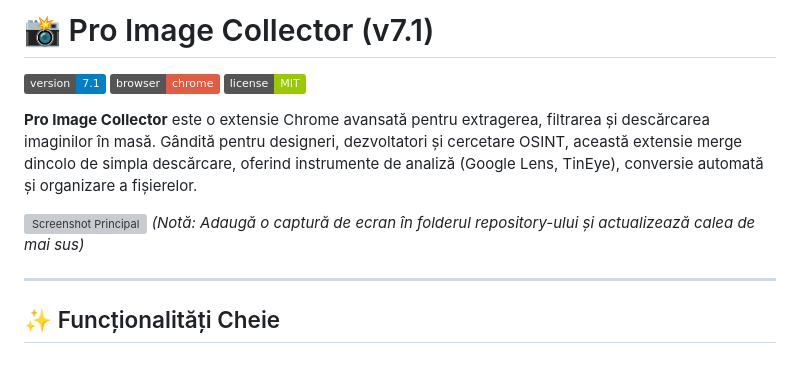
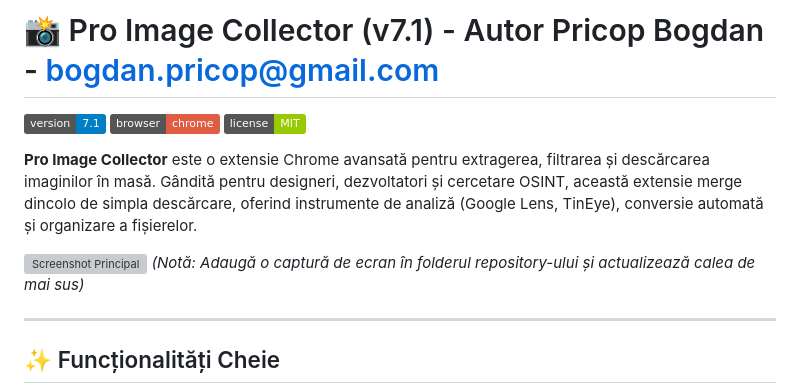
Before and after one commit to bogdanpricop/image_collector, a Markdown page: README.md, the part around one of its changes. Drawn GitHub-style; badges without logos; blank space fills up the shorter version; grey boxes are pictures that could not be loaded.

```diff
--- a/README.md
+++ b/README.md
@@ -1,4 +1,4 @@
-# 📸 Pro Image Collector (v7.1)
+# 📸 Pro Image Collector (v7.1) - Autor Pricop Bogdan - bogdan.pricop@gmail.com
 
 ![Version](https://img.shields.io/badge/version-7.1-blue)
 ![Chrome](https://img.shields.io/badge/browser-chrome-red)
```
Also changed, not shown: other parts of README.md (+1 -1 lines).
